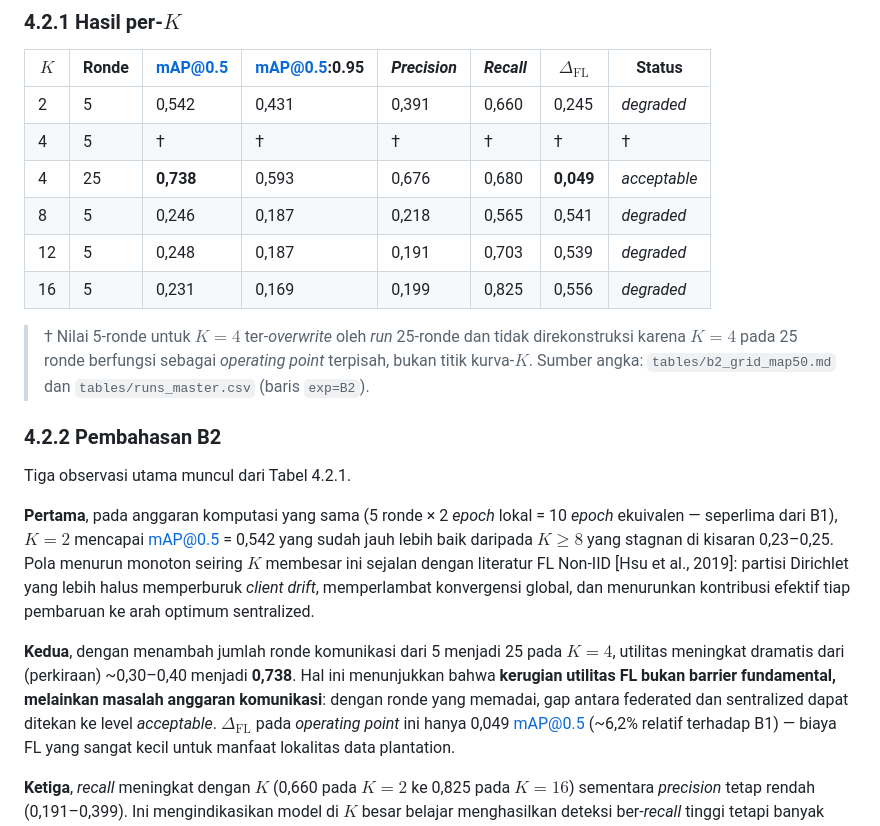
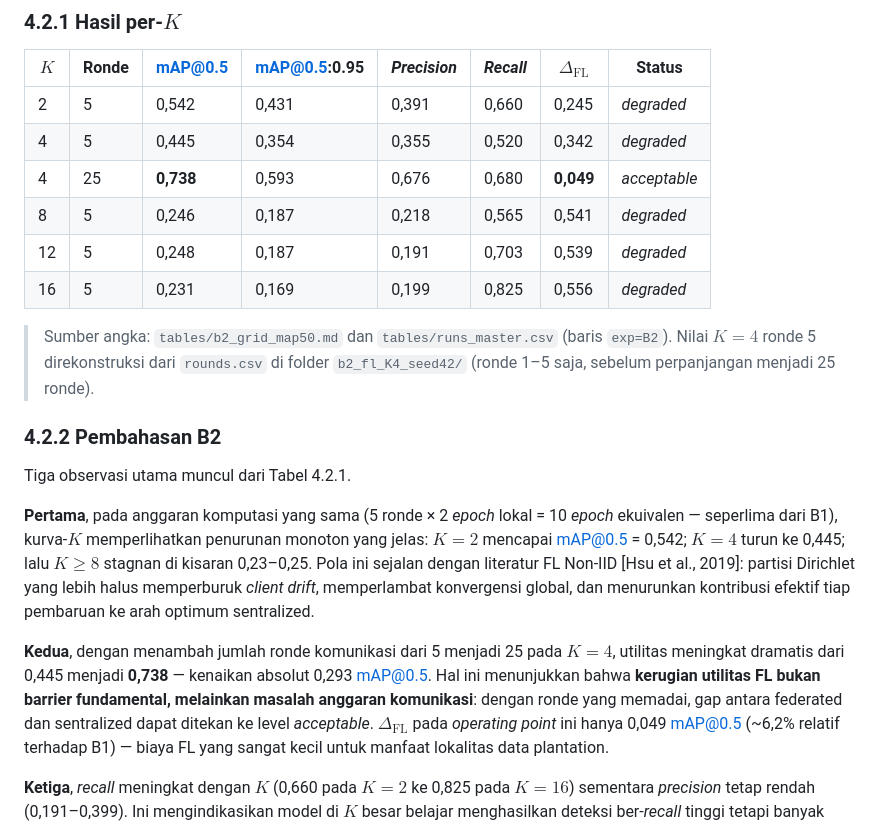
Before and after one commit to rachmadiantyy/fedx-palm, a Markdown page: thesis_rebuild/chapters/bab4_hasil.md, the part around the change. Drawn GitHub-style.

Commit message:
bab4: fill K=4 5-round B2 value (0.445) recovered from rounds.csv
Replaces dagger placeholder with real metrics for K=4 round 5:
mAP@0.5=0.445, mAP@0.5:0.95=0.354, P=0.355, R=0.520, delta_FL=0.342.
Updates 4.2.2 prose to reflect actual K-curve (0.542->0.445->0.246).

```diff
--- a/thesis_rebuild/chapters/bab4_hasil.md
+++ b/thesis_rebuild/chapters/bab4_hasil.md
@@ -71,35 +71,34 @@ hilir (Bagian 4.8).
 
 | $K$ | Ronde | mAP@0.5 | mAP@0.5:0.95 | *Precision* | *Recall* | $\Delta_\text{FL}$ | Status |
 |---|---|---|---|---|---|---|---|
-| 2  | 5  | 0,542 | 0,431 | 0,391 | 0,660 | 0,245 | *degraded* |
-| 4  | 5  | †     | †     | †     | †     | †     | †          |
+| 2  | 5  | 0,542     | 0,431 | 0,391 | 0,660 | 0,245     | *degraded*   |
+| 4  | 5  | 0,445     | 0,354 | 0,355 | 0,520 | 0,342     | *degraded*   |
 | 4  | 25 | **0,738** | 0,593 | 0,676 | 0,680 | **0,049** | *acceptable* |
-| 8  | 5  | 0,246 | 0,187 | 0,218 | 0,565 | 0,541 | *degraded* |
-| 12 | 5  | 0,248 | 0,187 | 0,191 | 0,703 | 0,539 | *degraded* |
-| 16 | 5  | 0,231 | 0,169 | 0,199 | 0,825 | 0,556 | *degraded* |
+| 8  | 5  | 0,246     | 0,187 | 0,218 | 0,565 | 0,541     | *degraded*   |
+| 12 | 5  | 0,248     | 0,187 | 0,191 | 0,703 | 0,539     | *degraded*   |
+| 16 | 5  | 0,231     | 0,169 | 0,199 | 0,825 | 0,556     | *degraded*   |
 
-> † Nilai 5-ronde untuk $K=4$ ter-*overwrite* oleh *run* 25-ronde dan
-> tidak direkonstruksi karena $K=4$ pada 25 ronde berfungsi sebagai
-> *operating point* terpisah, bukan titik kurva-$K$.
 > Sumber angka: `tables/b2_grid_map50.md` dan `tables/runs_master.csv`
-> (baris `exp=B2`).
+> (baris `exp=B2`). Nilai $K=4$ ronde 5 direkonstruksi dari `rounds.csv`
+> di folder `b2_fl_K4_seed42/` (ronde 1–5 saja, sebelum perpanjangan
+> menjadi 25 ronde).
 
 ### 4.2.2 Pembahasan B2
 
 Tiga observasi utama muncul dari Tabel 4.2.1.
 
 **Pertama**, pada anggaran komputasi yang sama (5 ronde × 2 *epoch* lokal
-= 10 *epoch* ekuivalen — seperlima dari B1), $K = 2$ mencapai mAP@0.5 =
-0,542 yang sudah jauh lebih baik daripada $K \ge 8$ yang stagnan di
-kisaran 0,23–0,25. Pola menurun monoton seiring $K$ membesar ini
+= 10 *epoch* ekuivalen — seperlima dari B1), kurva-$K$ memperlihatkan
+penurunan monoton yang jelas: $K = 2$ mencapai mAP@0.5 = 0,542; $K = 4$
+turun ke 0,445; lalu $K \ge 8$ stagnan di kisaran 0,23–0,25. Pola ini
 sejalan dengan literatur FL Non-IID [Hsu et al., 2019]: partisi
 Dirichlet yang lebih halus memperburuk *client drift*, memperlambat
 konvergensi global, dan menurunkan kontribusi efektif tiap pembaruan
 ke arah optimum sentralized.
 
 **Kedua**, dengan menambah jumlah ronde komunikasi dari 5 menjadi 25
-pada $K = 4$, utilitas meningkat dramatis dari (perkiraan) ~0,30–0,40
-menjadi **0,738**. Hal ini menunjukkan bahwa **kerugian utilitas FL
+pada $K = 4$, utilitas meningkat dramatis dari 0,445 menjadi **0,738**
+— kenaikan absolut 0,293 mAP@0.5. Hal ini menunjukkan bahwa **kerugian utilitas FL
 bukan barrier fundamental, melainkan masalah anggaran komunikasi**:
 dengan ronde yang memadai, gap antara federated dan sentralized dapat
 ditekan ke level *acceptable*. $\Delta_\text{FL}$ pada *operating
```
